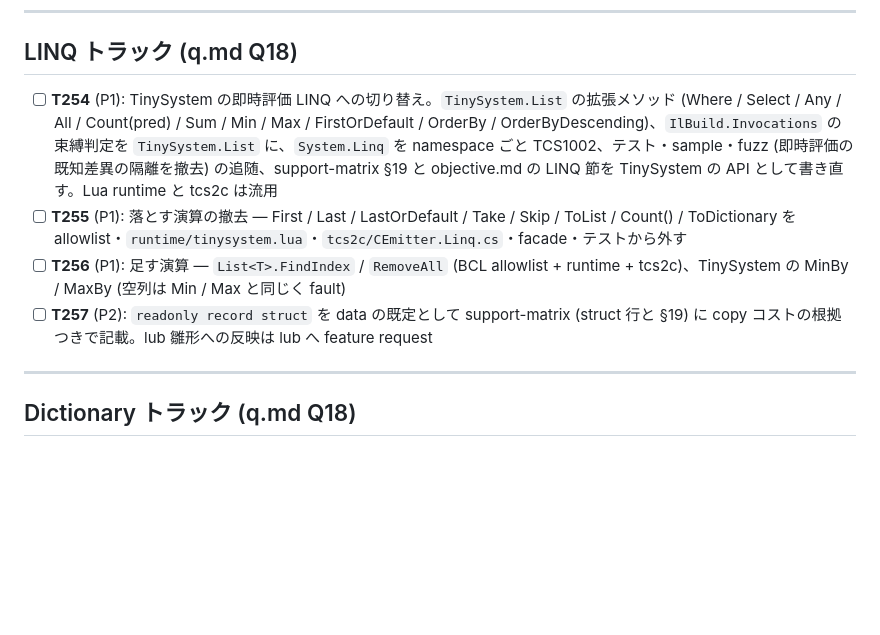
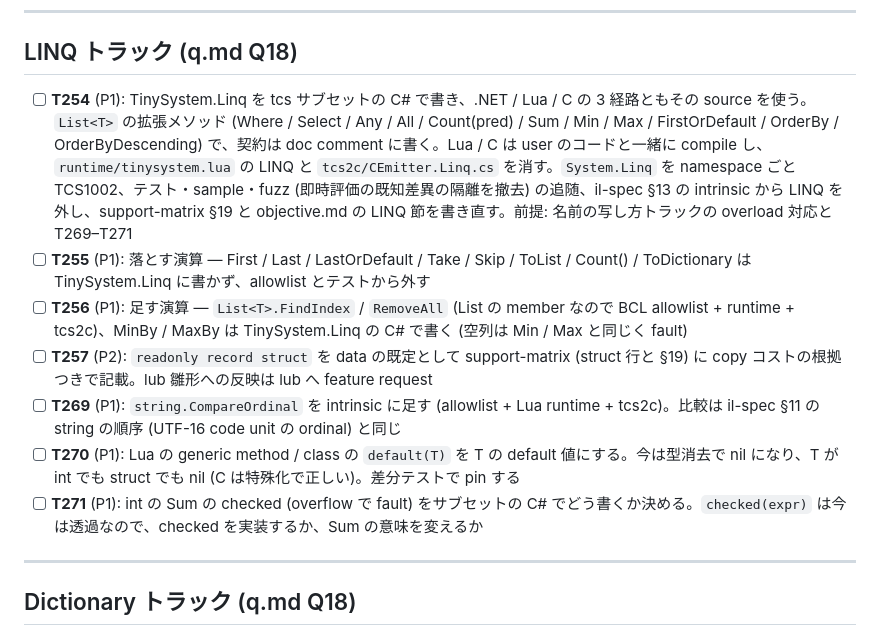
Before and after one commit to neguse/lub, a Markdown page: tcs/doc/tasks.md, the part around the change. GitHub-like rendering; blank space fills up the shorter version.

```diff
--- a/tcs/doc/tasks.md
+++ b/tcs/doc/tasks.md
@@ -90,10 +90,13 @@
 
 ## LINQ トラック (q.md Q18)
 
-- [ ] **T254** (P1): TinySystem の即時評価 LINQ への切り替え。`TinySystem.List` の拡張メソッド (Where / Select / Any / All / Count(pred) / Sum / Min / Max / FirstOrDefault / OrderBy / OrderByDescending)、`IlBuild.Invocations` の束縛判定を `TinySystem.List` に、`System.Linq` を namespace ごと TCS1002、テスト・sample・fuzz (即時評価の既知差異の隔離を撤去) の追随、support-matrix §19 と objective.md の LINQ 節を TinySystem の API として書き直す。Lua runtime と tcs2c は流用
-- [ ] **T255** (P1): 落とす演算の撤去 — First / Last / LastOrDefault / Take / Skip / ToList / Count() / ToDictionary を allowlist・`runtime/tinysystem.lua`・`tcs2c/CEmitter.Linq.cs`・facade・テストから外す
-- [ ] **T256** (P1): 足す演算 — `List<T>.FindIndex` / `RemoveAll` (BCL allowlist + runtime + tcs2c)、TinySystem の MinBy / MaxBy (空列は Min / Max と同じく fault)
+- [ ] **T254** (P1): TinySystem.Linq を tcs サブセットの C# で書き、.NET / Lua / C の 3 経路ともその source を使う。`List<T>` の拡張メソッド (Where / Select / Any / All / Count(pred) / Sum / Min / Max / FirstOrDefault / OrderBy / OrderByDescending) で、契約は doc comment に書く。Lua / C は user のコードと一緒に compile し、`runtime/tinysystem.lua` の LINQ と `tcs2c/CEmitter.Linq.cs` を消す。`System.Linq` を namespace ごと TCS1002、テスト・sample・fuzz (即時評価の既知差異の隔離を撤去) の追随、il-spec §13 の intrinsic から LINQ を外し、support-matrix §19 と objective.md の LINQ 節を書き直す。前提: 名前の写し方トラックの overload 対応と T269–T271
+- [ ] **T255** (P1): 落とす演算 — First / Last / LastOrDefault / Take / Skip / ToList / Count() / ToDictionary は TinySystem.Linq に書かず、allowlist とテストから外す
+- [ ] **T256** (P1): 足す演算 — `List<T>.FindIndex` / `RemoveAll` (List の member なので BCL allowlist + runtime + tcs2c)、MinBy / MaxBy は TinySystem.Linq の C# で書く (空列は Min / Max と同じく fault)
 - [ ] **T257** (P2): `readonly record struct` を data の既定として support-matrix (struct 行と §19) に copy コストの根拠つきで記載。lub 雛形への反映は lub へ feature request
+- [ ] **T269** (P1): `string.CompareOrdinal` を intrinsic に足す (allowlist + Lua runtime + tcs2c)。比較は il-spec §11 の string の順序 (UTF-16 code unit の ordinal) と同じ
+- [ ] **T270** (P1): Lua の generic method / class の `default(T)` を T の default 値にする。今は型消去で nil になり、T が int でも struct でも nil (C は特殊化で正しい)。差分テストで pin する
+- [ ] **T271** (P1): int の Sum の checked (overflow で fault) をサブセットの C# でどう書くか決める。`checked(expr)` は今は透過なので、checked を実装するか、Sum の意味を変えるか
 
 ---
 
```
Also changed, not shown: tcs/q.md (+4 -2 lines).
